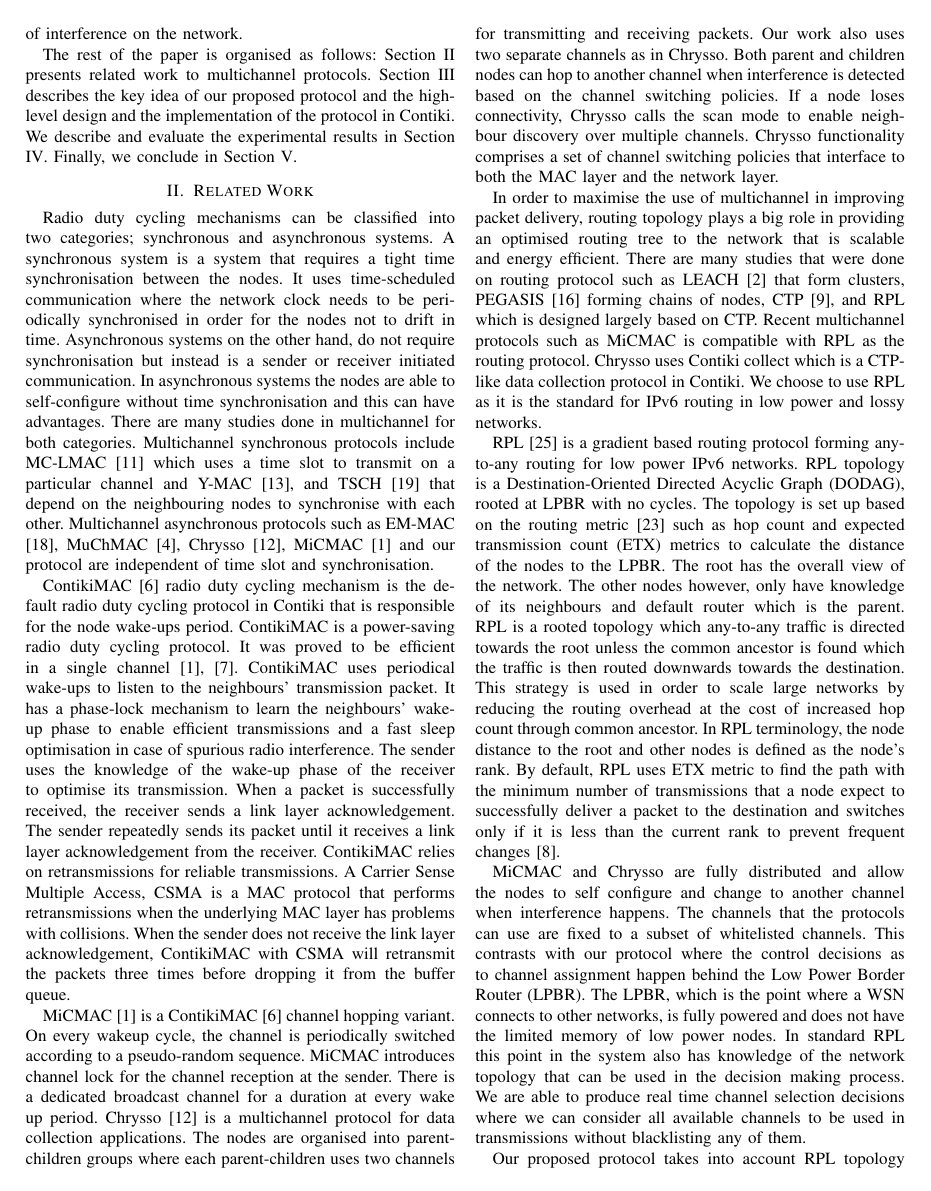
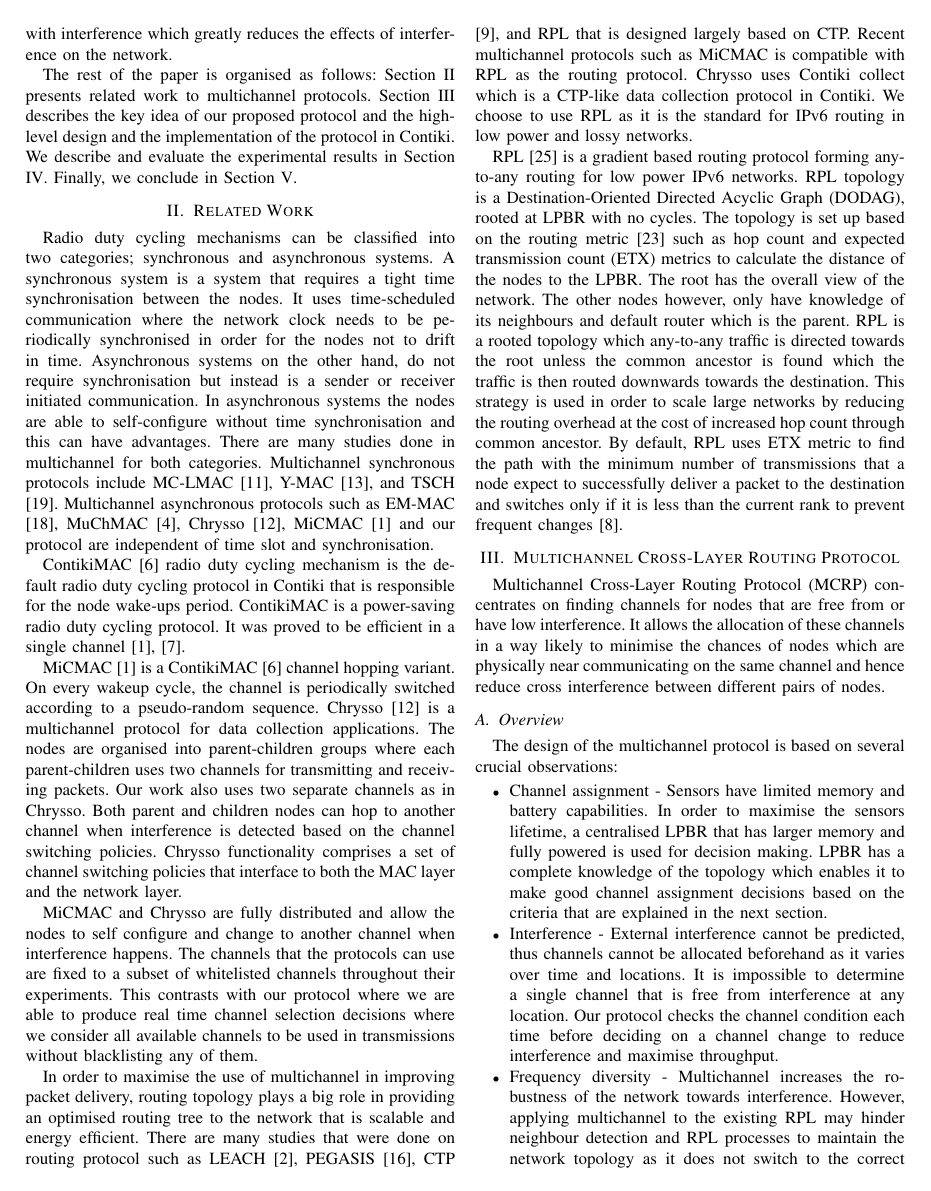
Before and after one commit to Noradila/multichannel-RPL, a LaTeX paper (ICC2015/icc2015.tex, which reads ICC2015/RelatedWork.tex): page 2 of 5. The pictures show the PDF file ICC2015/icc2015.pdf that the author committed with the source.

Commit message:
ICC Related Work edit

```diff
--- a/ICC2015/RelatedWork.tex
+++ b/ICC2015/RelatedWork.tex
@@ -1,17 +1,22 @@
 \section{Related Work}
 \label{sec:relatedwork}
-Radio duty cycling mechanisms can be classified into two categories; synchronous and asynchronous systems. A synchronous system is a system that requires a tight time synchronisation between the nodes. It uses time-scheduled communication where the network clock needs to be periodically synchronised in order for the nodes not to drift in time. Asynchronous systems on the other hand, do not require synchronisation but instead is a sender or receiver initiated communication. In asynchronous systems the nodes are able to self-configure without time synchronisation and this can have advantages. There are many studies done in multichannel for both categories. Multichannel synchronous protocols include MC-LMAC \cite{mc-lmac} which uses a time slot to transmit on a particular channel and Y-MAC \cite{y-mac}, and TSCH \cite{tsch} that depend on the neighbouring nodes to synchronise with each other. Multichannel asynchronous protocols such as EM-MAC \cite{emmac}, MuChMAC \cite{muchmac}, Chrysso \cite{chrysso}, MiCMAC \cite{micmac} and our protocol are independent of time slot and synchronisation.
+Radio duty cycling mechanisms can be classified into two categories; synchronous and asynchronous systems. A synchronous system is a system that requires a tight time synchronisation between the nodes. It uses time-scheduled communication where the network clock needs to be periodically synchronised in order for the nodes not to drift in time. Asynchronous systems on the other hand, do not require synchronisation but instead is a sender or receiver initiated communication. In asynchronous systems the nodes are able to self-configure without time synchronisation and this can have advantages. There are many studies done in multichannel for both categories. Multichannel synchronous protocols include MC-LMAC \cite{mc-lmac}, Y-MAC \cite{y-mac}, and TSCH \cite{tsch}. Multichannel asynchronous protocols such as EM-MAC \cite{emmac}, MuChMAC \cite{muchmac}, Chrysso \cite{chrysso}, MiCMAC \cite{micmac} and our protocol are independent of time slot and synchronisation.
 
-ContikiMAC \cite{contikimac} radio duty cycling mechanism is the default radio duty cycling protocol in Contiki that is responsible for the node wake-ups period. ContikiMAC is a power-saving radio duty cycling protocol. It was proved to be efficient in a single channel \cite{micmac,orpl}. ContikiMAC uses periodical wake-ups to listen to the neighbours’ transmission packet. It has a phase-lock mechanism to learn the neighbours’ wake-up phase to enable efficient transmissions and a fast sleep optimisation in case of spurious radio interference. The sender uses the knowledge of the wake-up phase of the receiver to optimise its transmission. When a packet is successfully received, the receiver sends a link layer acknowledgement. The sender repeatedly sends its packet until it receives a link layer acknowledgement from the receiver. ContikiMAC relies on retransmissions for reliable transmissions. A Carrier Sense Multiple Access, CSMA is a MAC protocol that performs retransmissions when the underlying MAC layer has problems with collisions. When the sender does not receive the link layer acknowledgement, ContikiMAC with CSMA will retransmit the packets three times before dropping it from the buffer queue.
+ContikiMAC \cite{contikimac} radio duty cycling mechanism is the default radio duty cycling protocol in Contiki that is responsible for the node wake-ups period. ContikiMAC is a power-saving radio duty cycling protocol. It was proved to be efficient in a single channel \cite{micmac,orpl}. %ContikiMAC uses periodical wake-ups to listen to the neighbours’ transmission packet. It has a phase-lock mechanism to learn the neighbours’ wake-up phase to enable efficient transmissions and a fast sleep optimisation in case of spurious radio interference. The sender uses the knowledge of the wake-up phase of the receiver to optimise its transmission. When a packet is successfully received, the receiver sends a link layer acknowledgement. The sender repeatedly sends its packet until it receives a link layer acknowledgement from the receiver. ContikiMAC relies on retransmissions for reliable transmissions. A Carrier Sense Multiple Access, CSMA is a MAC protocol that performs retransmissions when the underlying MAC layer has problems with collisions. When the sender does not receive the link layer acknowledgement, ContikiMAC with CSMA will retransmit the packets three times before dropping it from the buffer queue.
 
-MiCMAC \cite{micmac} is a ContikiMAC \cite{contikimac} channel hopping variant. On every wakeup cycle, the channel is periodically switched according to a pseudo-random sequence. MiCMAC introduces channel lock for the channel reception at the sender. There is a dedicated broadcast channel for a duration at every wake up period.
-Chrysso \cite{chrysso} is a multichannel protocol for data collection applications. The nodes are organised into parent-children groups where each parent-children uses two channels for transmitting and receiving packets. Our work also uses two separate channels as in Chrysso. Both parent and children nodes can hop to another channel when interference is detected based on the channel switching policies. If a node loses connectivity, Chrysso calls the scan mode to enable neighbour discovery over multiple channels. Chrysso functionality comprises a set of channel switching policies that interface to both the MAC layer and the network layer.
+MiCMAC \cite{micmac} is a ContikiMAC \cite{contikimac} channel hopping variant. On every wakeup cycle, the channel is periodically switched according to a pseudo-random sequence. %MiCMAC introduces channel lock for the channel reception at the sender. There is a dedicated broadcast channel for a duration at every wake up period.
+Chrysso \cite{chrysso} is a multichannel protocol for data collection applications. The nodes are organised into parent-children groups where each parent-children uses two channels for transmitting and receiving packets. Our work also uses two separate channels as in Chrysso. Both parent and children nodes can hop to another channel when interference is detected based on the channel switching policies. %If a node loses connectivity, Chrysso calls the scan mode to enable neighbour discovery over multiple channels.
+Chrysso functionality comprises a set of channel switching policies that interface to both the MAC layer and the network layer.
+
+MiCMAC and Chrysso are fully distributed and allow the nodes to self configure and change to another channel when interference happens. The channels that the protocols can use are fixed to a subset of whitelisted channels throughout their experiments. This contrasts with our protocol where we are able to produce real time channel selection decisions where we consider all available channels to be used in transmissions without blacklisting any of them.
 
 
-In order to maximise the use of multichannel in improving packet delivery, routing topology plays a big role in providing an optimised routing tree to the network that is scalable and energy efficient. There are many studies that were done on routing protocol such as LEACH \cite{leach} that form clusters, PEGASIS \cite{pegasis} forming chains of nodes, CTP \cite{ctp},  and RPL which is designed largely based on CTP. Recent multichannel protocols such as MiCMAC is compatible with RPL as the routing protocol. Chrysso uses Contiki collect which is a CTP-like data collection protocol in Contiki. We choose to use RPL as it is the standard for IPv6 routing in low power and lossy networks.
+%the control decisions as to channel assignment happen behind the Low Power Border Router (LPBR). The LPBR, which is the point where a WSN connects to other networks, is fully powered and does not have the limited memory of low power nodes. In standard RPL this point in the system also has knowledge of the network topology that can be used in the decision making process. We are able to produce real time channel selection decisions where we can consider all available channels to be used in transmissions without blacklisting any of them.
+
+In order to maximise the use of multichannel in improving packet delivery, routing topology plays a big role in providing an optimised routing tree to the network that is scalable and energy efficient. There are many studies that were done on routing protocol such as LEACH \cite{leach}, PEGASIS \cite{pegasis}, CTP \cite{ctp}, and RPL. Recent multichannel protocols such as MiCMAC is compatible with RPL as the routing protocol. Chrysso uses Contiki collect which is a CTP-like data collection protocol in Contiki. We choose to use RPL as it is the standard for IPv6 routing in low power and lossy networks.
 
 %routing in RPL
-RPL \cite{winter2012rpl} is a gradient based routing protocol forming any-to-any routing for low power IPv6 networks. RPL topology is a Destination-Oriented Directed Acyclic Graph (DODAG), rooted at LPBR with no cycles. The topology is set up based on the routing metric \cite{routingmetrics} such as hop count and expected transmission count (ETX) metrics to calculate the distance of the nodes to the LPBR. The root has the overall view of the network. The other nodes however, only have knowledge of its neighbours and default router which is the parent. RPL is a rooted topology which any-to-any traffic is directed towards the root unless the common ancestor is found which the traffic is then routed downwards towards the destination. This strategy is used in order to scale large networks by reducing the routing overhead at the cost of increased hop count through common ancestor. In RPL terminology, the node distance to the root and other nodes is defined as the node's rank. By default, RPL uses ETX metric to find the path with the minimum number of transmissions that a node expect to successfully deliver a packet to the destination and switches only if it is less than the current rank to prevent frequent changes \cite{mrhof}.
+RPL \cite{winter2012rpl} is a gradient based routing protocol forming any-to-any routing for low power IPv6 networks. RPL topology is a Destination-Oriented Directed Acyclic Graph (DODAG), rooted at LPBR with no cycles. The topology is set up based on the routing metric \cite{routingmetrics} such as hop count and expected transmission count (ETX) metrics to calculate the distance of the nodes to the LPBR. The root has the overall view of the network. The other nodes however, only have knowledge of its neighbours and default router which is the parent. RPL is a rooted topology which any-to-any traffic is directed towards the root unless the common ancestor is found which the traffic is then routed downwards towards the destination. This strategy is used in order to scale large networks by reducing the routing overhead at the cost of increased hop count through common ancestor. %In RPL terminology, the node distance to the root and other nodes is defined as the node's rank.
+By default, RPL uses ETX metric to find the path with the minimum number of transmissions that a node expect to successfully deliver a packet to the destination and switches only if it is less than the current rank to prevent frequent changes \cite{mrhof}.
 
-MiCMAC and Chrysso are fully distributed and allow the nodes to self configure and change to another channel when interference happens. The channels that the protocols can use are fixed to a subset of whitelisted channels. This contrasts with our protocol where the control decisions as to channel assignment happen behind the Low Power Border Router (LPBR). The LPBR, which is the point where a WSN connects to other networks, is fully powered and does not have the limited memory of low power nodes. In standard RPL this point in the system also has knowledge of the network topology that can be used in the decision making process. We are able to produce real time channel selection decisions where we can consider all available channels to be used in transmissions without blacklisting any of them.
 
```
Also changed, not shown: ICC2015/Introduction.tex (+2 -1 lines), ICC2015/icc2015.pdf, ICC2015/RelatedWork.tex (6 more changed lines), 3 other files.
